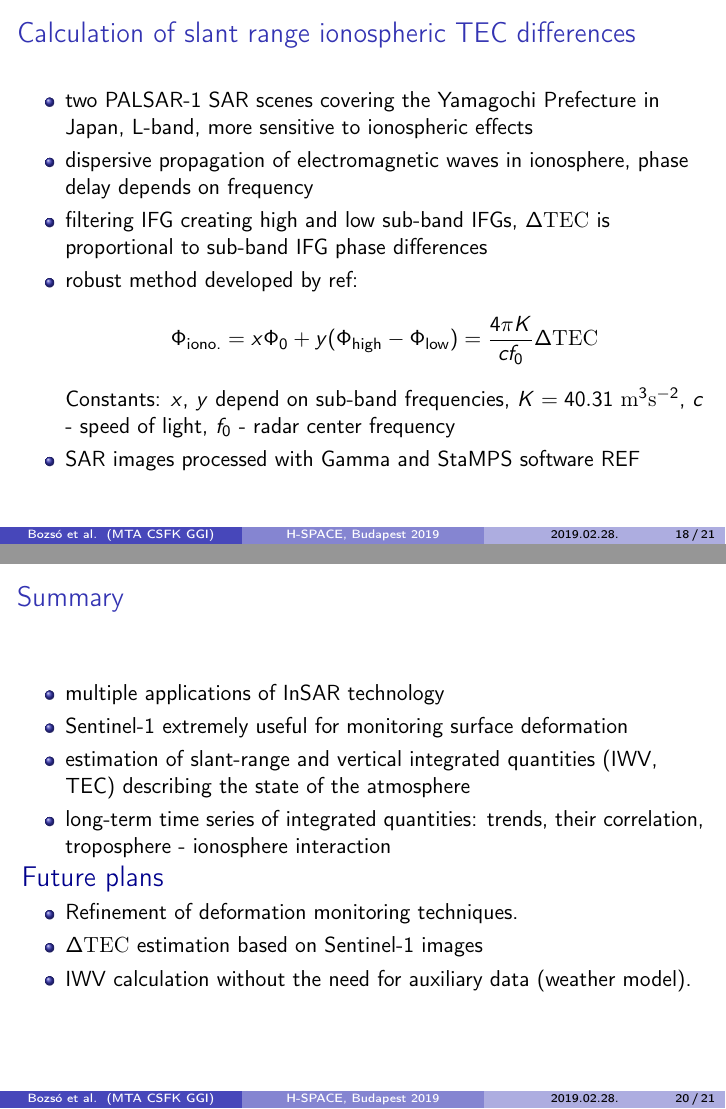
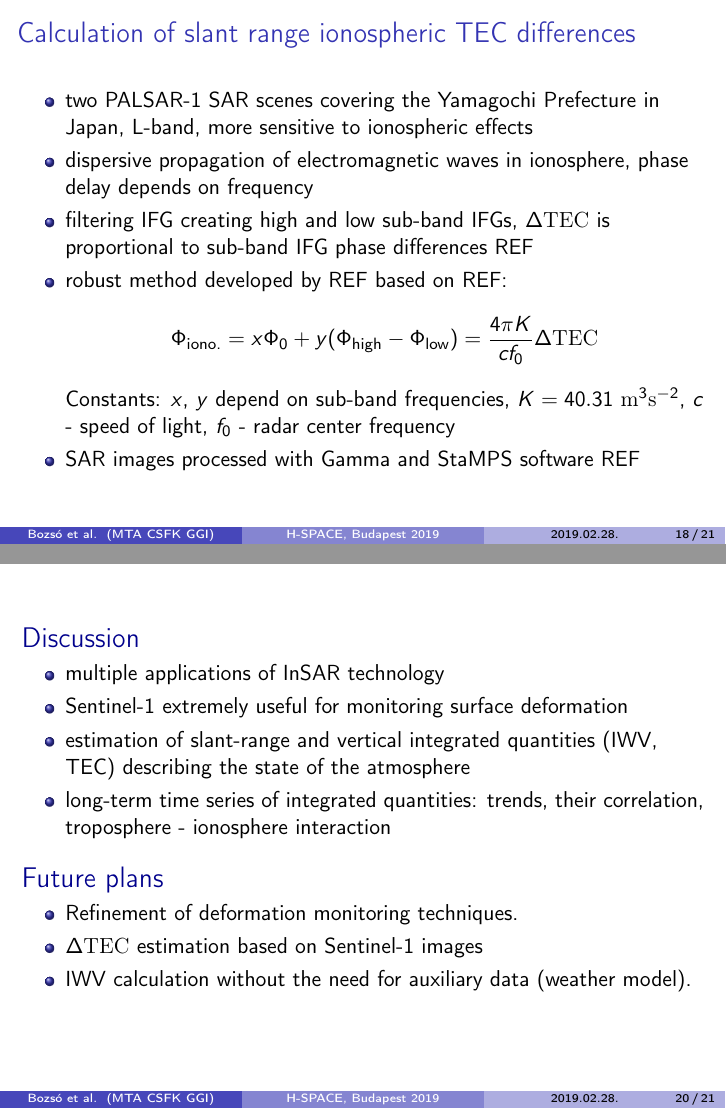
Before and after one commit to bozso/texfiles, LaTeX slides (presentations/hspace2019/bozsoi_insar.tex): pages 18 and 20 of 21, joined at a grey line. Compiled offline with pdfLaTeX.

Commit message:
Work on hspace2019

```diff
--- a/presentations/hspace2019/bozsoi_insar.tex
+++ b/presentations/hspace2019/bozsoi_insar.tex
@@ -204,8 +206,8 @@
     \begin{itemize}
         \item two PALSAR-1 SAR scenes covering the Yamagochi Prefecture in Japan, L-band, more sensitive to ionospheric effects
         \item dispersive propagation of electromagnetic waves in ionosphere, phase delay depends on frequency
-        \item filtering IFG creating high and low sub-band IFGs,  $\dtec$ is proportional to sub-band IFG phase differences
-        \item robust method developed by ref:
+        \item filtering IFG creating high and low sub-band IFGs, $\dtec$ is proportional to sub-band IFG phase differences REF
+        \item robust method developed by REF based on REF:
         \[
             \subt{\Phi}{iono.} = x \Phi_0 + y (\subt{\Phi}{high} - \subt{\Phi}{low}) = \frac{4\pi K}{c f_0} \dtec
         \]
@@ -226,7 +228,10 @@
 \end{frame}
 
 
-\begin{frame}{Summary}
+\begin{frame}{}
+
+    {\Large \fcol Discussion}
+
     \begin{itemize}
         \item multiple applications of InSAR technology
         \item Sentinel-1 extremely useful for monitoring surface deformation
@@ -234,7 +239,10 @@
         \item long-term time series of integrated quantities: trends, their correlation, troposphere - ionosphere interaction
     \end{itemize}
 
+    \vspace{10pt}
+
     {\Large \fcol Future plans}
+
     \begin{itemize}
         \item Refinement of deformation monitoring techniques.
         \item $\dtec$ estimation based on Sentinel-1 images
```
Also changed, not shown: presentations/hspace2019/bozsoi_insar.tex (11 more changed lines).
